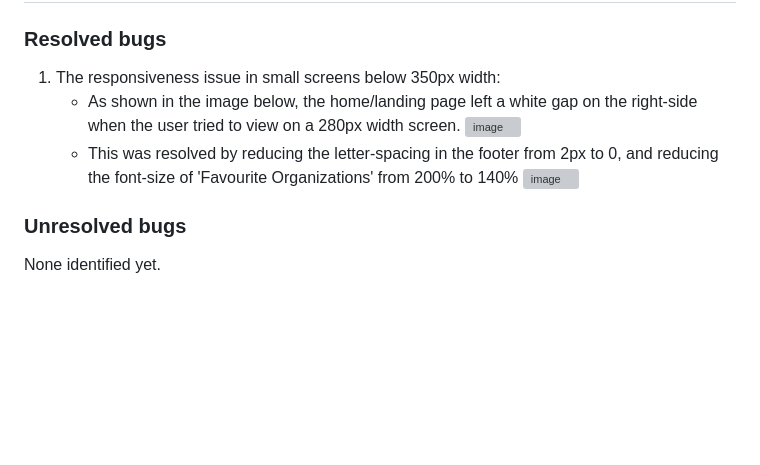
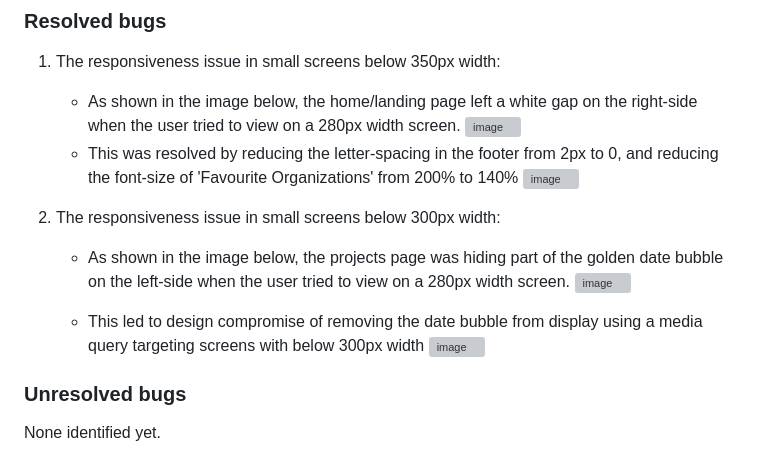
Before and after one commit to OMandila/the-sagacity-spectrum, a Markdown page: README.md, the part around the change. Drawn GitHub-style; blank space fills up the shorter version; grey boxes are pictures that could not be loaded.

Commit message:
Update README.md
maint: add details about a bug and its resolution

```diff
--- a/README.md
+++ b/README.md
@@ -186,6 +186,13 @@ http://jigsaw.w3.org/css-validator/check/referer (for HTML/XML document only)
     - This was resolved by reducing the letter-spacing in the footer from 2px to 0, and reducing the font-size of 'Favourite Organizations' from 200% to 140%
 ![image](https://github.com/OMandila/sagacity-spectrum/assets/71443713/58b71ce8-1876-4341-b580-c718708e2406)
 
+2. The responsiveness issue in small screens below 300px width:
+    - As shown in the image below, the projects page was hiding part of the golden date bubble on the left-side when the user tried to view on a 280px width screen.
+![image](https://github.com/OMandila/sagacity-spectrum/assets/71443713/becdb32a-8bd6-4177-a30c-e0ff695333e9)
+
+    - This led to design compromise of removing the date bubble from display using a media query targeting screens with below 300px width
+![image](https://github.com/OMandila/sagacity-spectrum/assets/71443713/25b38509-5920-41f4-8c88-fe23c6efa558)
+
 ### Unresolved bugs
 None identified yet.
 
```
